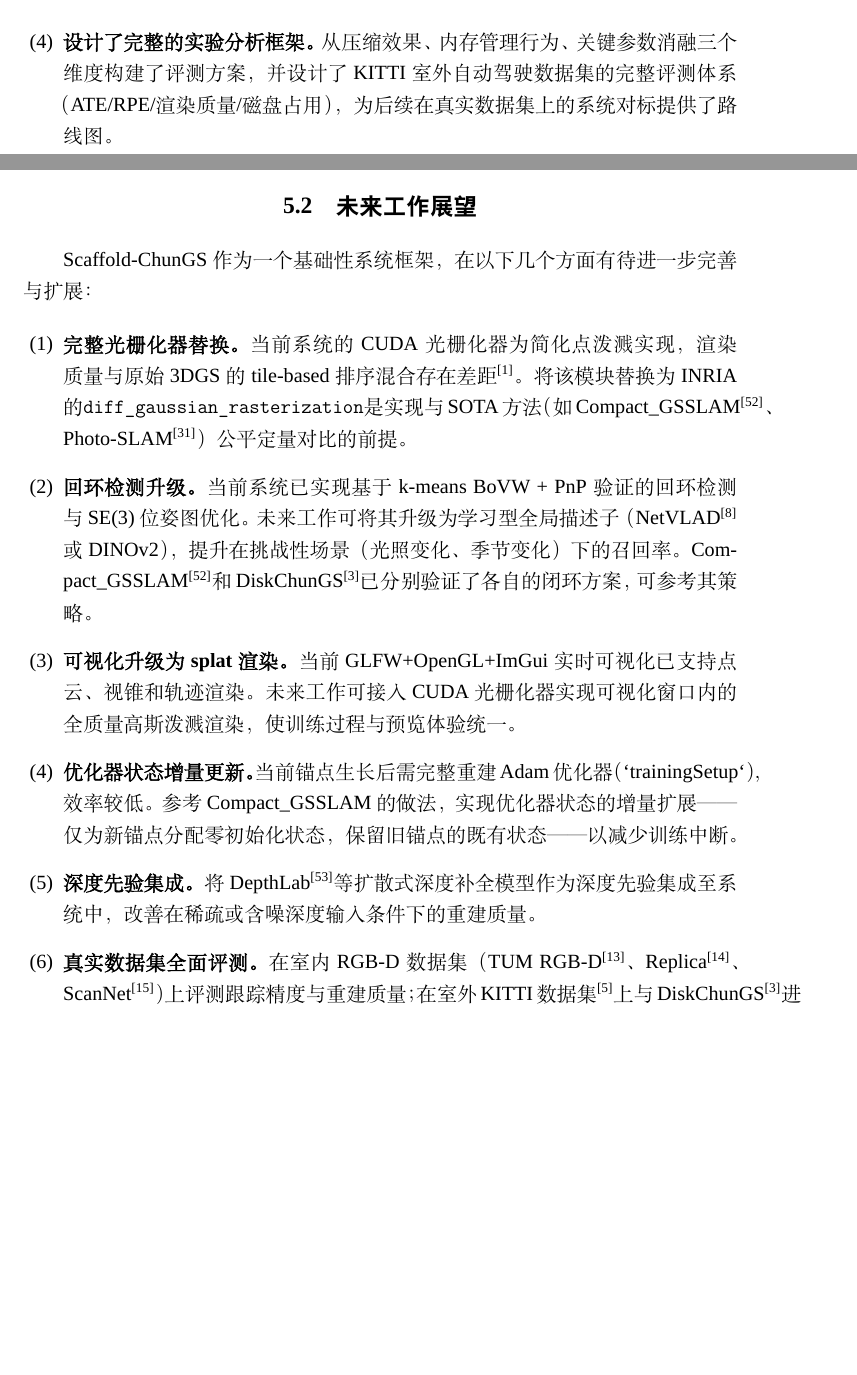
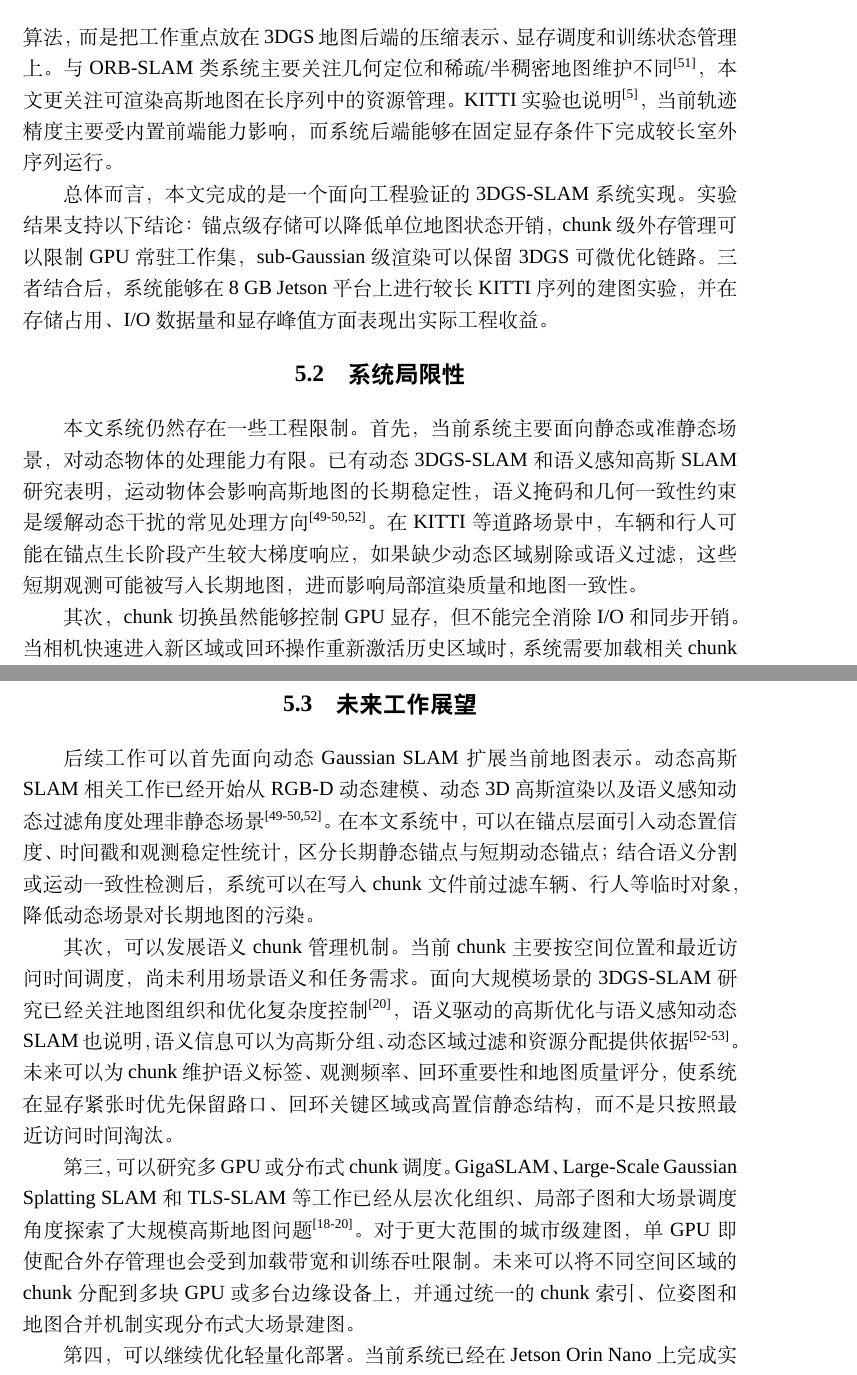
Before and after one commit to InsistWWJ/Scaffold-ChunGS, a LaTeX thesis (thesis/main.tex, which reads thesis/chapters/ch5-summary.tex): two parts of pages 68 and 69 of 76 before the commit and two parts of pages 69 and 70 of 76 after it, joined at a grey line, cut at the place of the change, the shorter picture padded with empty space. Compiled offline with XeLaTeX; a missing font is replaced by an installed copy or a similar font.

Commit message:
docs(thesis): 更新第五章总结并补充两篇SLAM相关参考文献
新增RSG-SLAM和语义感知3DGS-SLAM两篇文献的bib引用，并重写第五章的工作总结、系统局限性与未来展望章节，优化章节结构与内容表述。

```diff
--- a/thesis/chapters/ch5-summary.tex
+++ b/thesis/chapters/ch5-summary.tex
@@ -18 +13,2 @@
 
+在SLAM系统集成方面，本文实现了以C++17、CUDA和LibTorch为基础的完整工程框架，集成了SLAMSystemInterface抽象层、内置ORB+PnP跟踪前端、MappingOperation队列、两阶段Mapper流程、关键帧管理、可微渲染训练、块级持久化和OpenGL/ImGui可视化模块。该实现没有重新设计完整的高精度前端SLAM算法，而是把工作重点放在3DGS地图后端的压缩表示、显存调度和训练状态管理上。与ORB-SLAM类系统主要关注几何定位和稀疏/半稠密地图维护不同\cite{mur2017orb}，本文更关注可渲染高斯地图在长序列中的资源管理。KITTI实验也说明\cite{Geiger2012CVPR}，当前轨迹精度主要受内置前端能力影响，而系统后端能够在固定显存条件下完成较长室外序列运行。
@@ -21,4 +15,8 @@
 
-    \item \textbf{设计了完整的实验分析框架。}
-        从压缩效果、内存管理行为、关键参数消融三个维度构建了评测方案，并设计了KITTI室外自动驾驶数据集的完整评测体系（ATE/RPE/渲染质量/磁盘占用），为后续在真实数据集上的系统对标提供了路线图。
-\end{enumerate}
+总体而言，本文完成的是一个面向工程验证的3DGS-SLAM系统实现。实验结果支持以下结论：锚点级存储可以降低单位地图状态开销，chunk级外存管理可以限制GPU常驻工作集，sub-Gaussian级渲染可以保留3DGS可微优化链路。三者结合后，系统能够在8 GB Jetson平台上进行较长KITTI序列的建图实验，并在存储占用、I/O数据量和显存峰值方面表现出实际工程收益。
+
+\section{系统局限性}
+
+本文系统仍然存在一些工程限制。首先，当前系统主要面向静态或准静态场景，对动态物体的处理能力有限。已有动态3DGS-SLAM和语义感知高斯SLAM研究表明，运动物体会影响高斯地图的长期稳定性，语义掩码和几何一致性约束是缓解动态干扰的常见处理方向\cite{zhanglanxin2025dynamicrgbd,zhangbin2025dynamic3dgs,wu2026semantic3dgsslam}。在KITTI等道路场景中，车辆和行人可能在锚点生长阶段产生较大梯度响应，如果缺少动态区域剔除或语义过滤，这些短期观测可能被写入长期地图，进而影响局部渲染质量和地图一致性。
+
+其次，chunk切换虽然能够控制GPU显存，但不能完全消除I/O和同步开销。当相机快速进入新区域或回环操作重新激活历史区域时，系统需要加载相关chunk并恢复优化器状态。虽然异步I/O可以降低等待时间，但在必要chunk尚未进入GPU前，训练线程仍然存在同步点。因此，chunk管理更适合具有空间局部性的相机轨迹；如果轨迹频繁跨越远距离区域，加载和淘汰事件会更加密集。
@@ -25,27 +29,15 @@
 
 \section{未来工作展望}
 
-\ScaffoldChunGS 作为一个基础性系统框架，在以下几个方面有待进一步完善与扩展：
+后续工作可以首先面向动态Gaussian SLAM扩展当前地图表示。动态高斯SLAM相关工作已经开始从RGB-D动态建模、动态3D高斯渲染以及语义感知动态过滤角度处理非静态场景\cite{zhanglanxin2025dynamicrgbd,zhangbin2025dynamic3dgs,wu2026semantic3dgsslam}。在本文系统中，可以在锚点层面引入动态置信度、时间戳和观测稳定性统计，区分长期静态锚点与短期动态锚点；结合语义分割或运动一致性检测后，系统可以在写入chunk文件前过滤车辆、行人等临时对象，降低动态场景对长期地图的污染。
 
-\begin{enumerate}[label=(\arabic*),leftmargin=2em]
+其次，可以发展语义chunk管理机制。当前chunk主要按空间位置和最近访问时间调度，尚未利用场景语义和任务需求。面向大规模场景的3DGS-SLAM研究已经关注地图组织和优化复杂度控制\cite{cheng2025tlsslam}，语义驱动的高斯优化与语义感知动态SLAM也说明，语义信息可以为高斯分组、动态区域过滤和资源分配提供依据\cite{cheng2025rsgslam,wu2026semantic3dgsslam}。未来可以为chunk维护语义标签、观测频率、回环重要性和地图质量评分，使系统在显存紧张时优先保留路口、回环关键区域或高置信静态结构，而不是只按照最近访问时间淘汰。
 
-    \item \textbf{完整光栅化器替换。}
-        当前系统的CUDA光栅化器为简化点泼溅实现，渲染质量与原始3DGS的tile-based排序混合存在差距\cite{kerbl20233dgaussians}。
-        将该模块替换为INRIA的\verb|diff_gaussian_rasterization|是实现与SOTA方法（如Compact\_GSSLAM\cite{chen2025compact}、Photo-SLAM\cite{huang2024photoslam}）公平定量对比的前提。
+第三，可以研究多GPU或分布式chunk调度。GigaSLAM、Large-Scale Gaussian Splatting SLAM和TLS-SLAM等工作已经从层次化组织、局部子图和大场景调度角度探索了大规模高斯地图问题\cite{deng2025gigaslam,xin2025largescale,cheng2025tlsslam}。对于更大范围的城市级建图，单GPU即使配合外存管理也会受到加载带宽和训练吞吐限制。未来可以将不同空间区域的chunk分配到多块GPU或多台边缘设备上，并通过统一的chunk索引、位姿图和地图合并机制实现分布式大场景建图。
 
-    \item \textbf{回环检测升级。}
-        当前系统已实现基于k-means BoVW + PnP验证的回环检测与SE(3)位姿图优化。未来工作可将其升级为学习型全局描述子（NetVLAD\cite{arandjelovic2016netvlad} 或 DINOv2），提升在挑战性场景（光照变化、季节变化）下的召回率。
-        Compact\_GSSLAM\cite{chen2025compact}和DiskChunGS\cite{feldmann2026diskchungs}已分别验证了各自的闭环方案，可参考其策略。
+第四，可以继续优化轻量化部署。当前系统已经在Jetson Orin Nano上完成实验，但MLP展开、渲染缓存和优化器状态仍占用较多算力与显存。面向边缘端的3DGS-SLAM加速和轻量化研究已经指出，实时系统瓶颈不仅来自算法复杂度，也来自显存访问和硬件执行路径\cite{wang2025react3d,huang2026splatonic,wangyuzhe2025lightweight}。后续可以采用半精度存储、量化锚点特征、轻量MLP结构、增量优化器状态更新和CUDA kernel融合等方式减少运行开销，使系统更适合移动机器人和边缘端长期运行。
 
-    \item \textbf{可视化升级为splat渲染。}
-        当前GLFW+OpenGL+ImGui实时可视化已支持点云、视锥和轨迹渲染。未来工作可接入CUDA光栅化器实现可视化窗口内的全质量高斯泼溅渲染，使训练过程与预览体验统一。
+第五，可以进一步改进锚点压缩策略。当前系统使用固定特征维度和固定$n\_offsets$，不同区域的表示能力分配不够灵活。Compact 3D Gaussian Splatting、RTGS以及若干三维高斯压缩研究均表明，冗余削减需要同时考虑质量、训练开销和存储成本\cite{deng2025compact,li2025rtgs,wangyutong2025maskcompression,hejinxu2025compact3dgs}。未来可以根据纹理复杂度、几何变化和观测频率自适应调整锚点特征维度、子高斯数量或剪枝阈值，使简单区域使用更紧凑的表示，复杂区域保留更多细节。
 
-    \item \textbf{优化器状态增量更新。}
-        当前锚点生长后需完整重建Adam优化器（`trainingSetup`），效率较低。
-        参考Compact\_GSSLAM的做法，实现优化器状态的增量扩展——仅为新锚点分配零初始化状态，保留旧锚点的既有状态——以减少训练中断。
+最后，未来还需要扩展真实数据集和工程测试范围。除KITTI外\cite{Geiger2012CVPR}，应在TUM RGB-D、Replica、ScanNet以及更长室外序列上评估轨迹精度、渲染质量、显存稳定性和chunk调度行为\cite{sturm2012tum,straub2019replica,dai2017scannet}。通过不同尺度和不同运动模式的数据集测试，可以更清楚地确定系统参数的适用范围，并为后续工程部署提供依据。
 
-    \item \textbf{深度先验集成。}
-        将DepthLab\cite{kopf2024depthlab}等扩散式深度补全模型作为深度先验集成至系统中，改善在稀疏或含噪深度输入条件下的重建质量。
-
-    \item \textbf{真实数据集全面评测。}
-        在室内RGB-D数据集（TUM RGB-D\cite{sturm2012tum}、Replica\cite{straub2019replica}、ScanNet\cite{dai2017scannet}）上评测跟踪精度与重建质量；在室外KITTI数据集\cite{Geiger2012CVPR}上与DiskChunGS\cite{feldmann2026diskchungs}进行对标评测（ATE/RPE/渲染质量/磁盘占用），验证锚点压缩在分块外存管理基础上的增量收益。同时与Compact\_GSSLAM、Photo-SLAM等baseline进行系统对比。
```
Also changed, not shown: thesis/thesis.bib (+17 -0 lines), thesis/chapters/ch5-summary.tex (28 more changed lines).
